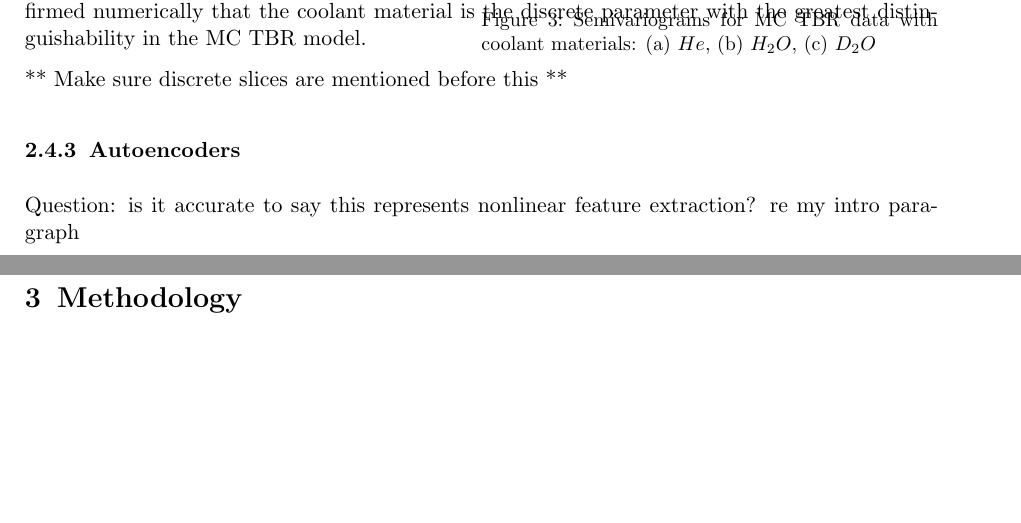
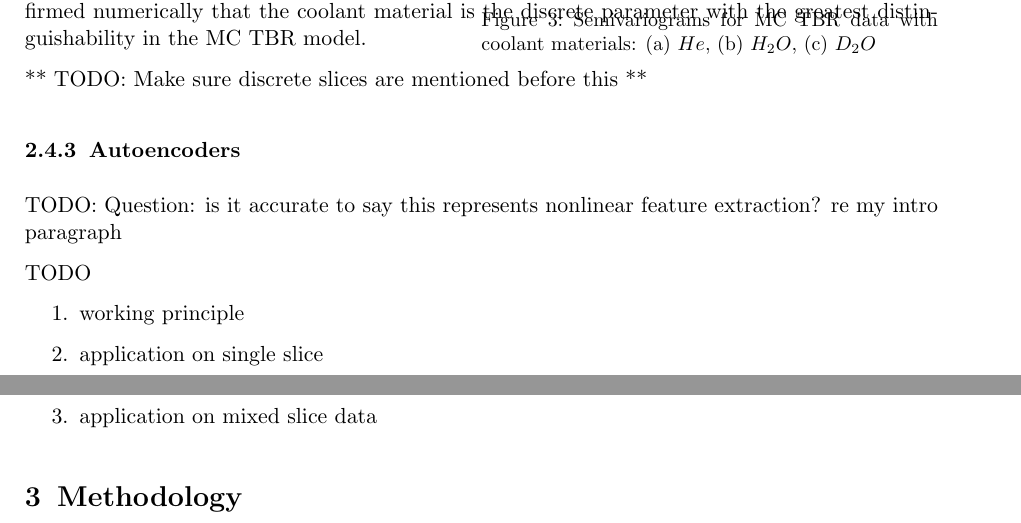
Before and after one commit to ucl-tbr-group-project/documentation, a LaTeX document (final_report/tbr_final_report.tex, which reads final_report/data.tex): two parts of pages 6 and 7 of 12, joined at a grey line, cut so that both start at the same text, the shorter picture padded with empty space. The pictures show the PDF file final_report/tbr_final_report.pdf that the author committed with the source.

Commit message:
redistribute more TODOs, rename sections (again)

```diff
--- a/final_report/data.tex
+++ b/final_report/data.tex
@@ -69,10 +69,15 @@ Kriging, or Gaussian process regression, is a geostatistical surrogate modelling
 Figure \ref{fig:var} shows the Matheron semivariance [3] for three discrete slices with coolant material varied, but all other discrete parameters fixed. Fits [4] to the Matérn covariance model confirmed numerically that the coolant material is the discrete parameter with the greatest distinguishability in the MC TBR model.
 
 
-** Make sure discrete slices are mentioned before this **
+** TODO: Make sure discrete slices are mentioned before this **
 
 \subsubsection{Autoencoders}
 
-Question: is it accurate to say this represents nonlinear feature extraction? re my intro paragraph
+TODO: Question: is it accurate to say this represents nonlinear feature extraction? re my intro paragraph
 
-\newpage
+TODO
+\begin{enumerate}
+	\item working principle
+	\item application on single slice
+	\item application on mixed slice data
+\end{enumerate}
```
Also changed, not shown: final_report/tbr_final_report.tex (+1 -1 lines), final_report/tbr_final_report.pdf, final_report/data.tex (14 more changed lines).
